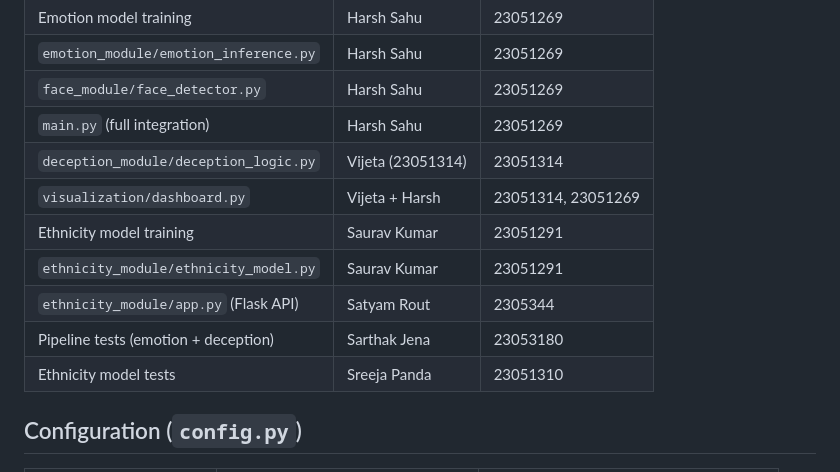
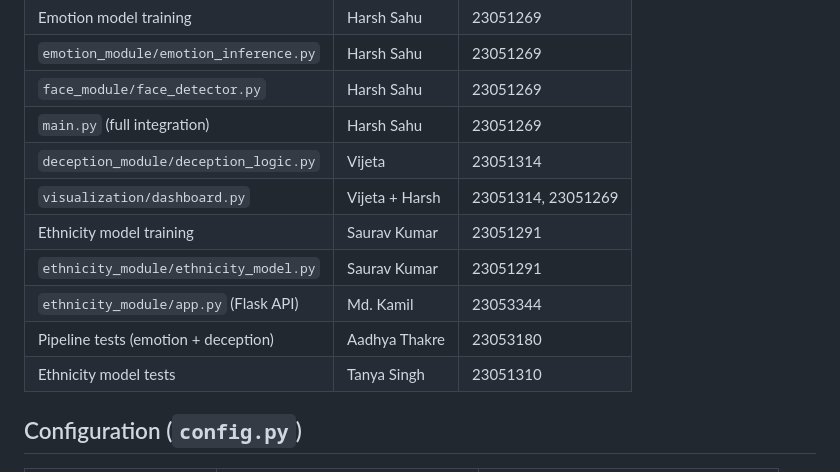
Before and after one commit to HarshSahu550/Emotion_Deception_Project, a Markdown page: README.md, the part around the change. Drawn GitHub-style.

Commit message:
docs: final credits fix2

```diff
--- a/README.md
+++ b/README.md
@@ -103,13 +103,13 @@ Webcam → Face Detection → Emotion CNN → Deception Scorer → Display
 | `emotion_module/emotion_inference.py` | Harsh Sahu | 23051269 |
 | `face_module/face_detector.py` | Harsh Sahu | 23051269 |
 | `main.py` (full integration) | Harsh Sahu | 23051269 |
-| `deception_module/deception_logic.py` | Vijeta (23051314) | 23051314 |
+| `deception_module/deception_logic.py` | Vijeta | 23051314 |
 | `visualization/dashboard.py` | Vijeta + Harsh | 23051314, 23051269 |
 | Ethnicity model training | Saurav Kumar | 23051291 |
 | `ethnicity_module/ethnicity_model.py` | Saurav Kumar | 23051291 |
-| `ethnicity_module/app.py` (Flask API) | Satyam Rout | 2305344 |
-| Pipeline tests (emotion + deception) | Sarthak Jena | 23053180 |
-| Ethnicity model tests | Sreeja Panda | 23051310 |
+| `ethnicity_module/app.py` (Flask API) | Md. Kamil | 23053344 |
+| Pipeline tests (emotion + deception) | Aadhya Thakre | 23053180 |
+| Ethnicity model tests | Tanya Singh | 23051310 |
 
 ## Configuration (`config.py`)
 
```
